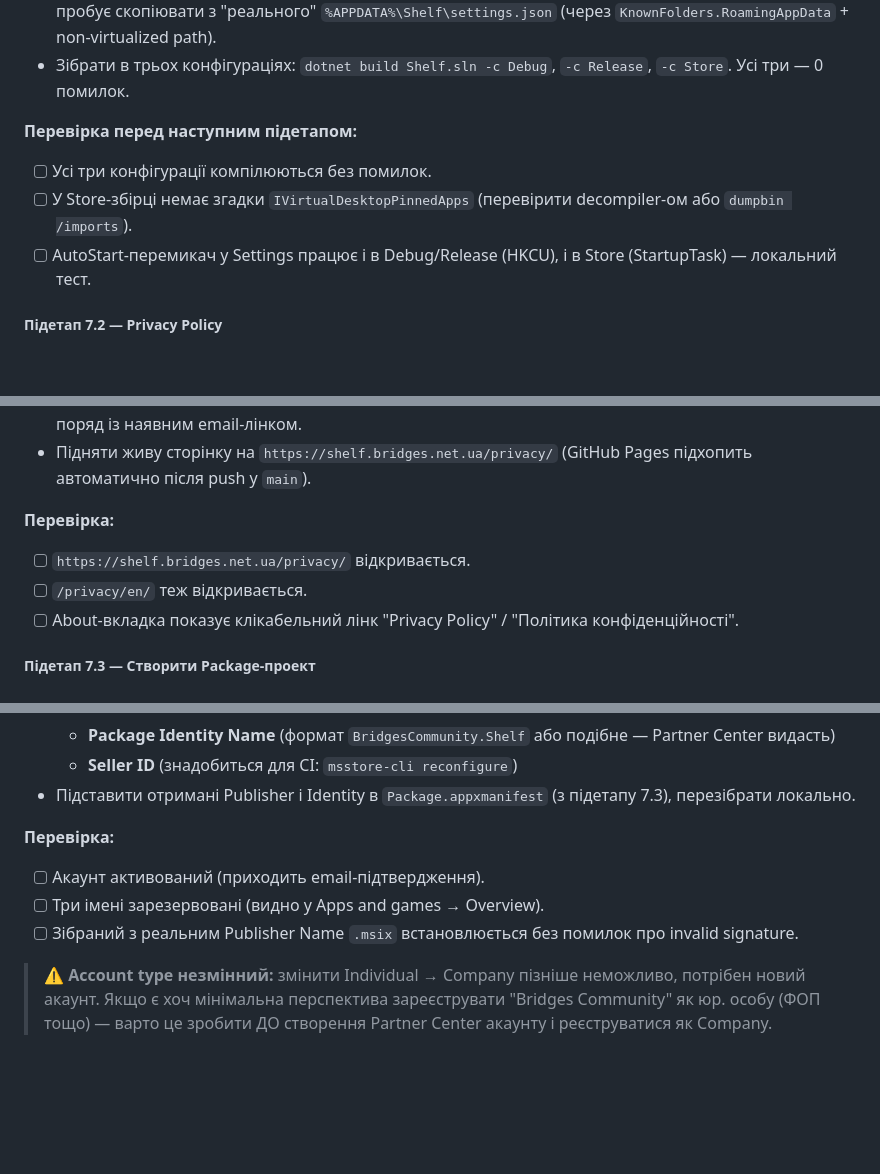
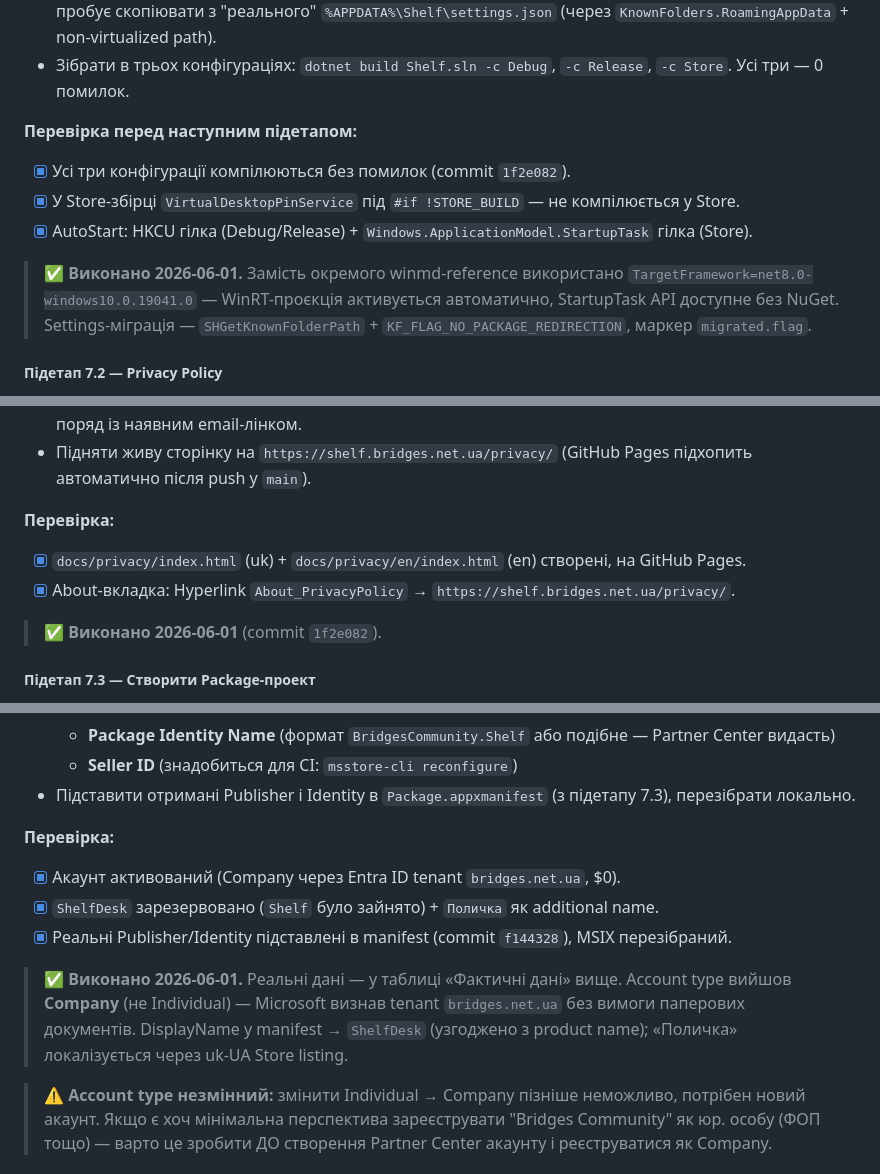
Before and after one commit to bridges-net-ua/shelf, a Markdown page: plan_reliz.md, 3 parts joined by grey strips. Drawn GitHub-style; blank space fills up the shorter version.

```diff
--- a/plan_reliz.md
+++ b/plan_reliz.md
@@ -305,9 +319,11 @@
 - Зібрати в трьох конфігураціях: `dotnet build Shelf.sln -c Debug`, `-c Release`, `-c Store`. Усі три — 0 помилок.
 
 **Перевірка перед наступним підетапом:**
-- [ ] Усі три конфігурації компілюються без помилок.
-- [ ] У Store-збірці немає згадки `IVirtualDesktopPinnedApps` (перевірити decompiler-ом або `dumpbin /imports`).
-- [ ] AutoStart-перемикач у Settings працює і в Debug/Release (HKCU), і в Store (StartupTask) — локальний тест.
+- [x] Усі три конфігурації компілюються без помилок (commit `1f2e082`).
+- [x] У Store-збірці `VirtualDesktopPinService` під `#if !STORE_BUILD` — не компілюється у Store.
+- [x] AutoStart: HKCU гілка (Debug/Release) + `Windows.ApplicationModel.StartupTask` гілка (Store).
+
+> ✅ **Виконано 2026-06-01.** Замість окремого winmd-reference використано `TargetFramework=net8.0-windows10.0.19041.0` — WinRT-проєкція активується автоматично, StartupTask API доступне без NuGet. Settings-міграція — `SHGetKnownFolderPath` + `KF_FLAG_NO_PACKAGE_REDIRECTION`, маркер `migrated.flag`.
 
 ##### Підетап 7.2 — Privacy Policy
 
@@ -317,9 +333,10 @@
 - Підняти живу сторінку на `https://shelf.bridges.net.ua/privacy/` (GitHub Pages підхопить автоматично після push у `main`).
 
 **Перевірка:**
-- [ ] `https://shelf.bridges.net.ua/privacy/` відкривається.
-- [ ] `/privacy/en/` теж відкривається.
-- [ ] About-вкладка показує клікабельний лінк "Privacy Policy" / "Політика конфіденційності".
+- [x] `docs/privacy/index.html` (uk) + `docs/privacy/en/index.html` (en) створені, на GitHub Pages.
+- [x] About-вкладка: Hyperlink `About_PrivacyPolicy` → `https://shelf.bridges.net.ua/privacy/`.
+
+> ✅ **Виконано 2026-06-01** (commit `1f2e082`).
 
 ##### Підетап 7.3 — Створити Package-проект
 
@@ -355,9 +373,11 @@
 - Підставити отримані Publisher і Identity в `Package.appxmanifest` (з підетапу 7.3), перезібрати локально.
 
 **Перевірка:**
-- [ ] Акаунт активований (приходить email-підтвердження).
-- [ ] Три імені зарезервовані (видно у Apps and games → Overview).
-- [ ] Зібраний з реальним Publisher Name `.msix` встановлюється без помилок про invalid signature.
+- [x] Акаунт активований (Company через Entra ID tenant `bridges.net.ua`, $0).
+- [x] `ShelfDesk` зарезервовано (`Shelf` було зайнято) + `Поличка` як additional name.
+- [x] Реальні Publisher/Identity підставлені в manifest (commit `f144328`), MSIX перезібраний.
+
+> ✅ **Виконано 2026-06-01.** Реальні дані — у таблиці «Фактичні дані» вище. Account type вийшов **Company** (не Individual) — Microsoft визнав tenant `bridges.net.ua` без вимоги паперових документів. DisplayName у manifest → `ShelfDesk` (узгоджено з product name); «Поличка» локалізується через uk-UA Store listing.
 
 > ⚠️ **Account type незмінний:** змінити Individual → Company пізніше неможливо, потрібен новий акаунт. Якщо є хоч мінімальна перспектива зареєструвати "Bridges Community" як юр. особу (ФОП тощо) — варто це зробити ДО створення Partner Center акаунту і реєструватися як Company.
 
```
Also changed, not shown: other parts of plan_reliz.md (+33 -12 lines).
